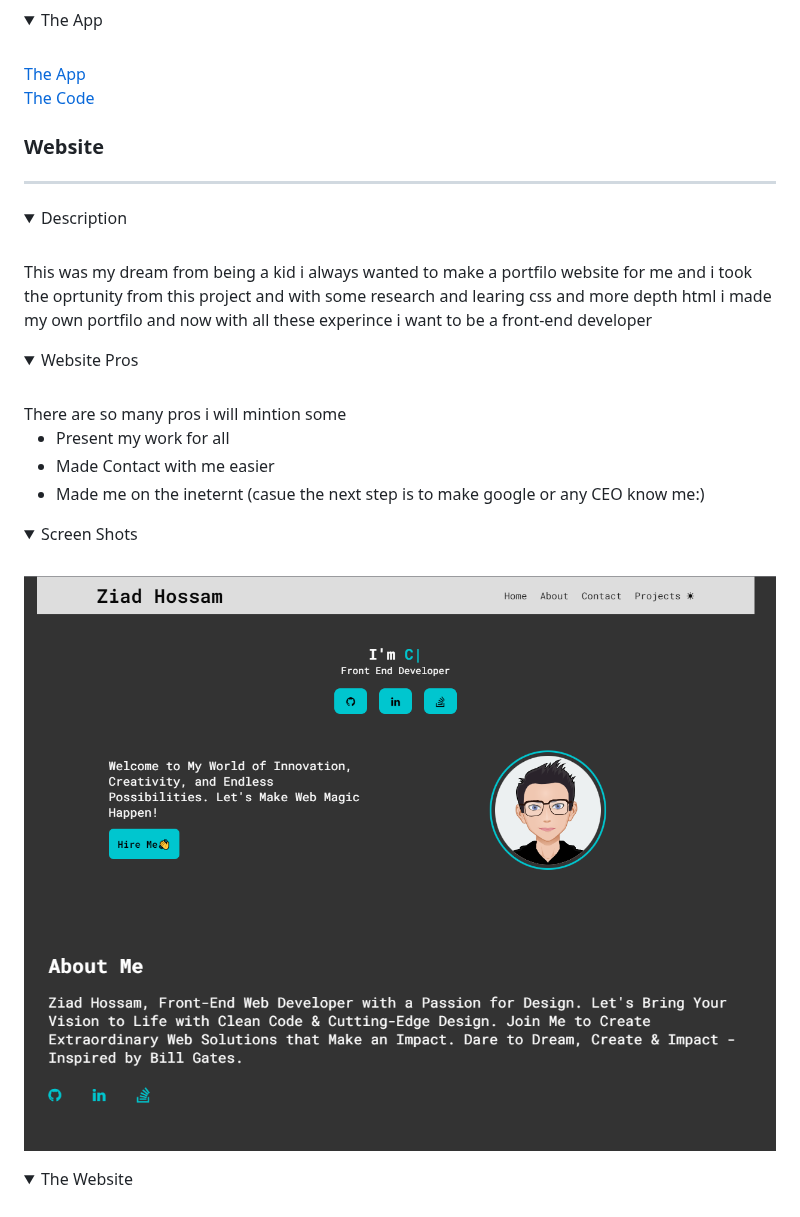
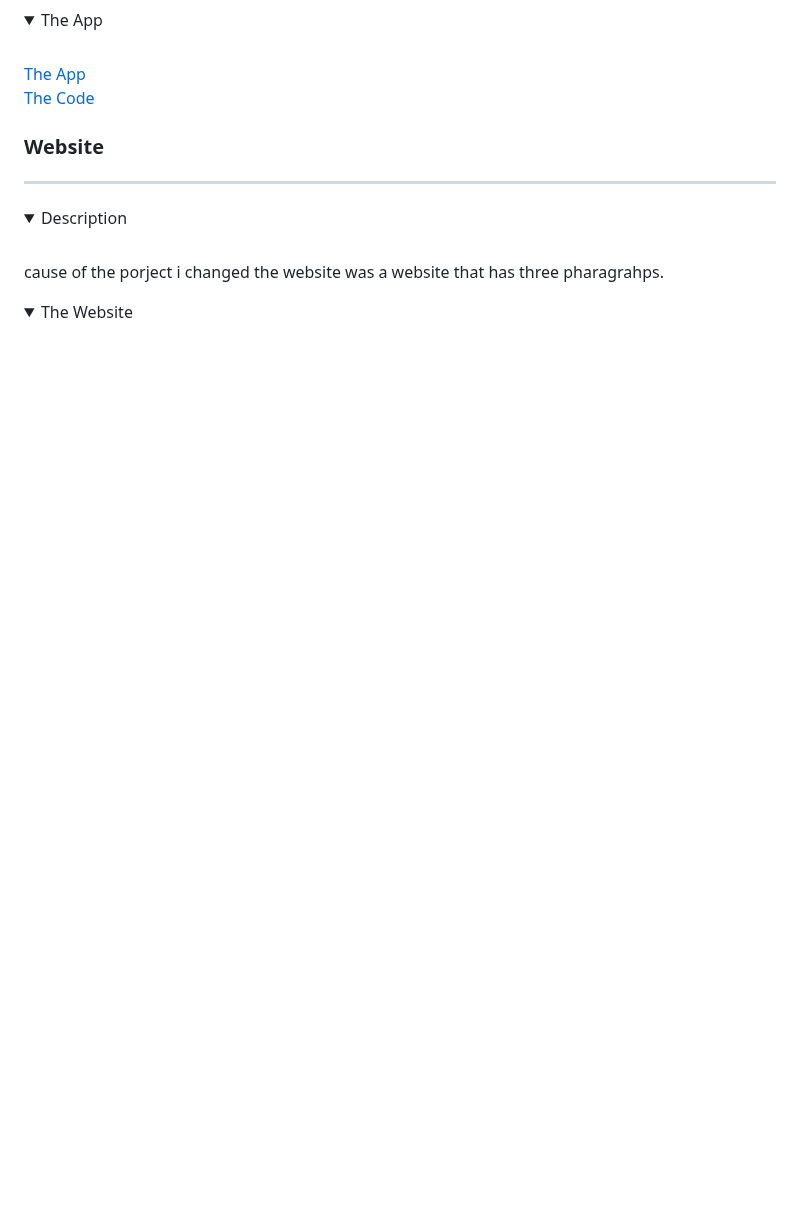
Before and after one commit to ZiadHosssam/DECI-L-1-Final-Project, a Markdown page: README.md, the part around one of its changes. Drawn GitHub-style; folded sections open; blank space fills up the shorter version.

```diff
--- a/README.md
+++ b/README.md
@@ -51,26 +51,9 @@ This app i made an adventure game that has many pros like
 <details>
 <summary>Description</summary>
 <br>
-This was my dream from being a kid i always wanted to make a portfilo website for me and i took the oprtunity from this project and with some research and learing css and more depth html i made my own portfilo and now with all these experince i want to be a front-end developer
+cause of the porject i changed the website was a website that has three pharagrahps.
 </details>
 
-<details>
-<summary>Website Pros</summary>
-<br>
-There are so many pros i will mintion some
-  <ul>
-   <li>Present my work for all</li>
-   <li>Made Contact with me easier</li>
-   <li>Made me on the ineternt (casue the next step is to make google or any CEO know me:)</li>
-  </ul>
-</details>
-
-<details>
-<summary>Screen Shots</summary>
-<br>
-<img alt="screen-1" src="Images/Website/Screen-1.png">
-<img alt="screen-2" src="Images/Website/Screen-2.png">
-</details>
 
 <details>
 <summary>The Website</summary>
```
Also changed, not shown: other parts of README.md (+1 -3 lines).
